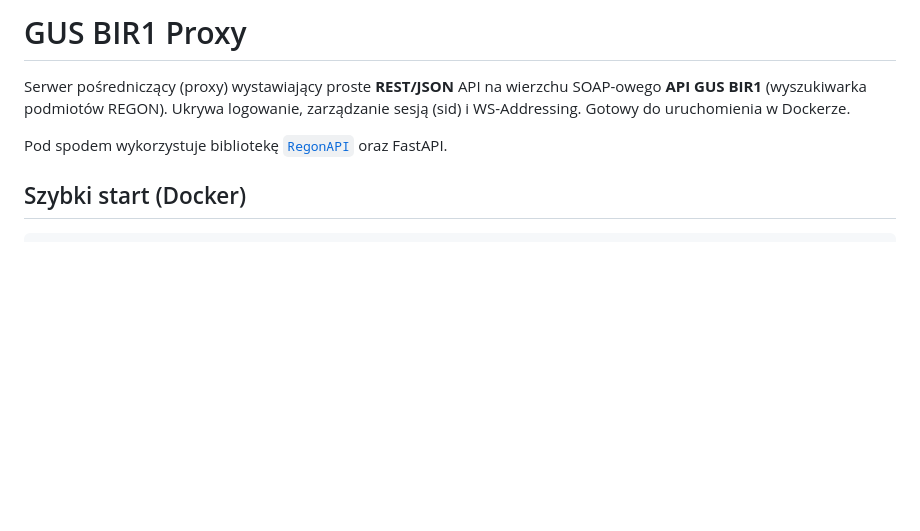
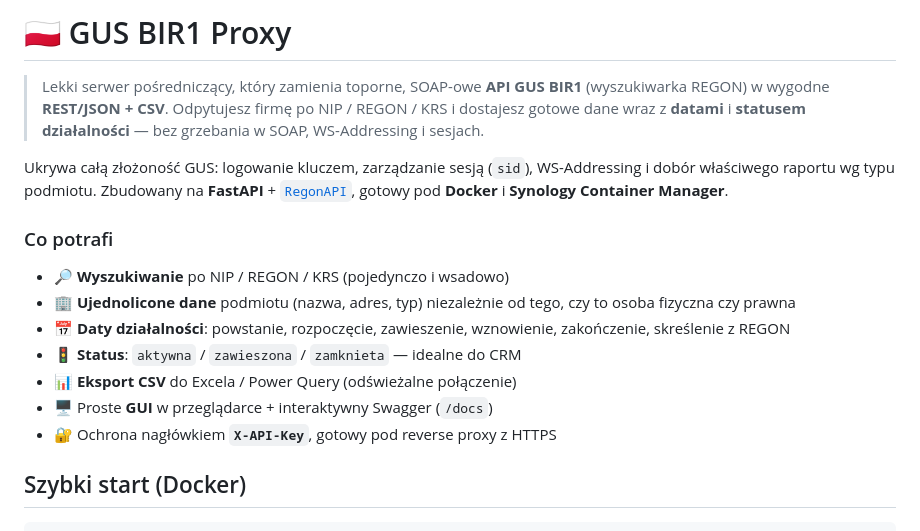
Before and after one commit to arasstall/gus-bir1-proxy, a Markdown page: README.md, the part around the change. Drawn GitHub-style; blank space fills up the shorter version.

Commit message:
docs: ladniejszy naglowek README z lista funkcji
Co-Authored-By: Claude Opus 4.8 <noreply@anthropic.com>

```diff
--- a/README.md
+++ b/README.md
@@ -1,11 +1,25 @@
-# GUS BIR1 Proxy
+# 🇵🇱 GUS BIR1 Proxy
 
-Serwer pośredniczący (proxy) wystawiający proste **REST/JSON** API na wierzchu
-SOAP-owego **API GUS BIR1** (wyszukiwarka podmiotów REGON). Ukrywa logowanie,
-zarządzanie sesją (sid) i WS-Addressing. Gotowy do uruchomienia w Dockerze.
+> Lekki serwer pośredniczący, który zamienia toporne, SOAP-owe **API GUS BIR1**
+> (wyszukiwarka REGON) w wygodne **REST/JSON + CSV**. Odpytujesz firmę po
+> NIP / REGON / KRS i dostajesz gotowe dane wraz z **datami** i **statusem
+> działalności** — bez grzebania w SOAP, WS-Addressing i sesjach.
 
-Pod spodem wykorzystuje bibliotekę [`RegonAPI`](https://pypi.org/project/RegonAPI/)
-oraz FastAPI.
+Ukrywa całą złożoność GUS: logowanie kluczem, zarządzanie sesją (`sid`),
+WS-Addressing i dobór właściwego raportu wg typu podmiotu. Zbudowany na
+**FastAPI** + [`RegonAPI`](https://pypi.org/project/RegonAPI/), gotowy pod
+**Docker** i **Synology Container Manager**.
+
+### Co potrafi
+- 🔎 **Wyszukiwanie** po NIP / REGON / KRS (pojedynczo i wsadowo)
+- 🏢 **Ujednolicone dane** podmiotu (nazwa, adres, typ) niezależnie od tego,
+  czy to osoba fizyczna czy prawna
+- 📅 **Daty działalności**: powstanie, rozpoczęcie, zawieszenie, wznowienie,
+  zakończenie, skreślenie z REGON
+- 🚦 **Status**: `aktywna` / `zawieszona` / `zamknieta` — idealne do CRM
+- 📊 **Eksport CSV** do Excela / Power Query (odświeżalne połączenie)
+- 🖥️ Proste **GUI** w przeglądarce + interaktywny Swagger (`/docs`)
+- 🔐 Ochrona nagłówkiem **`X-API-Key`**, gotowy pod reverse proxy z HTTPS
 
 ## Szybki start (Docker)
 
```
